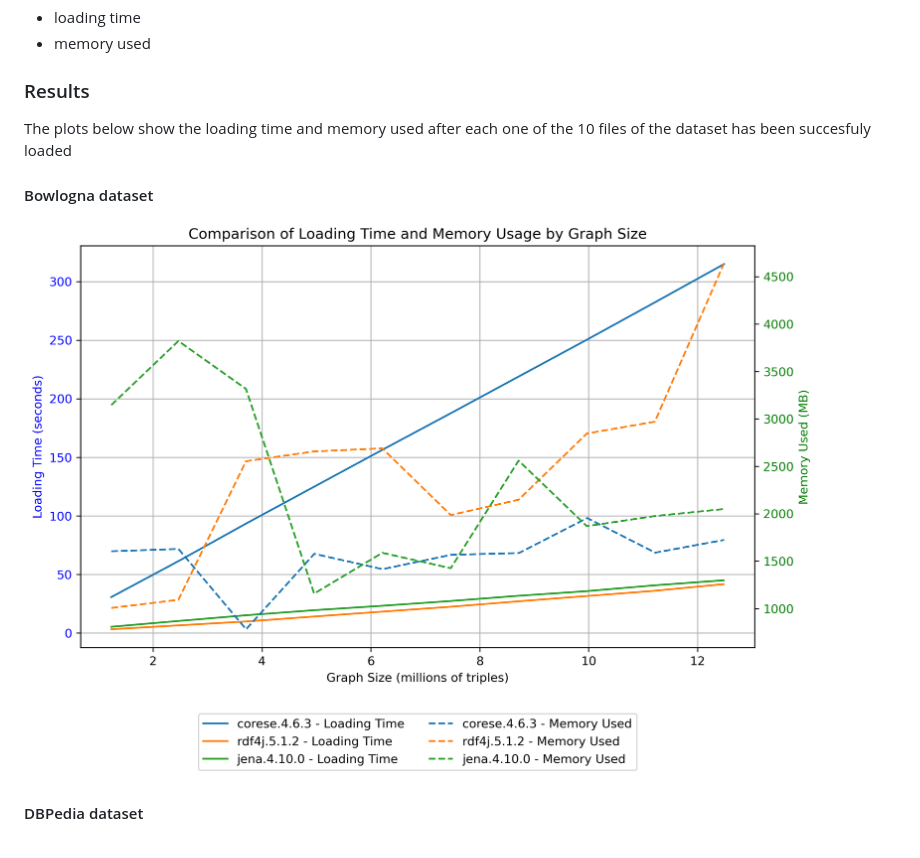
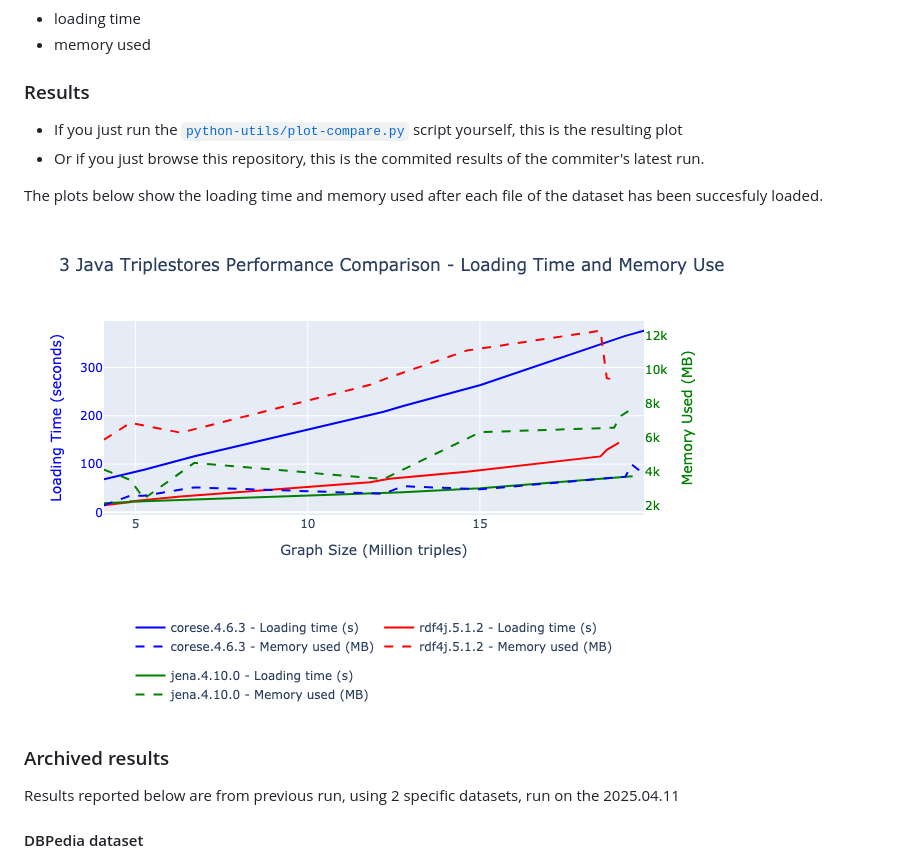
Before and after one commit to corese-stack/corese-benchmark, a Markdown page: dashboard/README.md, the part around the change. Rendered like a GitHub page; pictures changed too: dashboard/loading_time_memory_comparison.png (added).

```diff
--- a/dashboard/README.md
+++ b/dashboard/README.md
@@ -16,13 +16,17 @@ measured after  each file has loaded sucessfuly
 
 ### Results
 
-The plots below show the loading time and memory used after each one of the 10 files of the dataset has been succesfuly loaded
+* If you just run the [`python-utils/plot-compare.py`](./../python-utils/plot-compare.py) script yourself, this is the resulting plot
+* Or if you just browse this repository, this is the commited results of the commiter's latest run.
+
+The plots below show the loading time and memory used after each file of the dataset has been succesfuly loaded.
 
 
-#### Bowlogna dataset
+<img src="loading_time_memory_comparison.png" alt="Loading Time and Memory Comparison - Bowlogna Dataset" style="width: 100%;">
 
-<img src="loading_time_memory_comparison_bowlogna20250410.png" alt="Loading Time and Memory Comparison - Bowlogna Dataset" style="width: 100%;">
+### Archived results
 
+Results reported below are from previous run, using 2 specific datasets, run on the 2025.04.11
 
 #### DBPedia dataset
 
```
Also changed, not shown: 4 other files.
